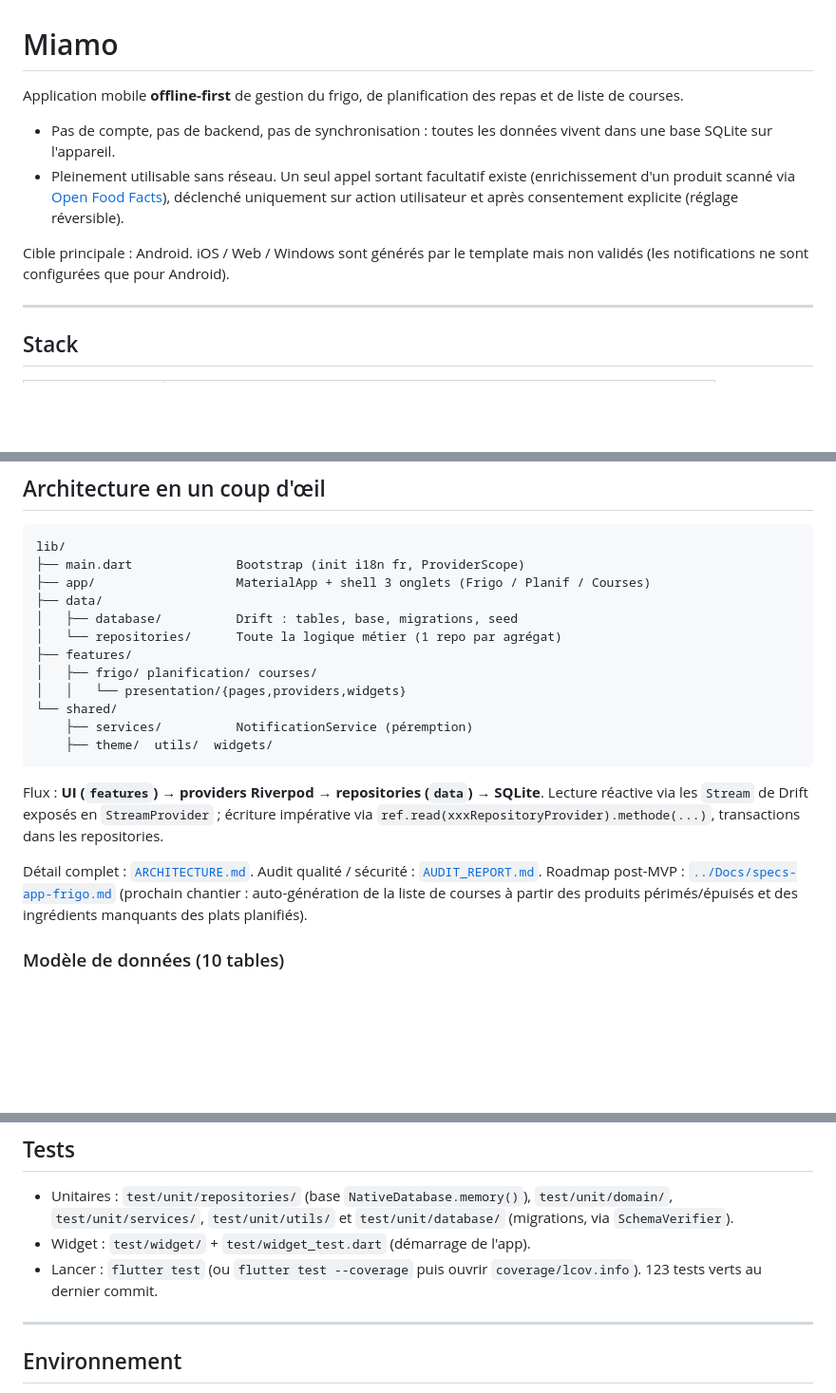
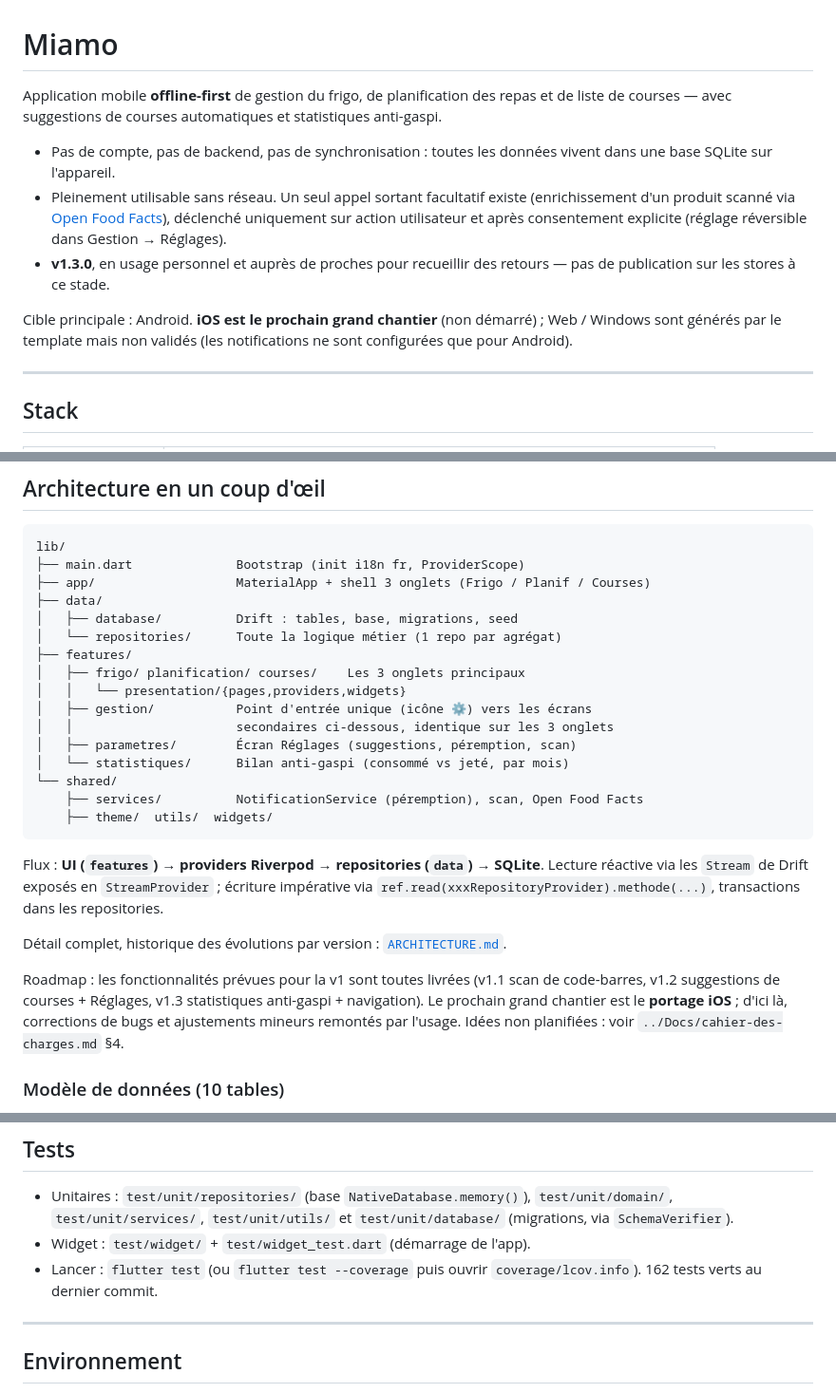
Before and after one commit to RomainY/miamo, a Markdown page: README.md, 3 parts joined by grey strips. Shown at 95% size. Drawn GitHub-style; blank space fills up the shorter version.

````diff
--- a/README.md
+++ b/README.md
@@ -1,17 +1,22 @@
 # Miamo
 
 Application mobile **offline-first** de gestion du frigo, de planification des
-repas et de liste de courses.
+repas et de liste de courses — avec suggestions de courses automatiques et
+statistiques anti-gaspi.
 
 - Pas de compte, pas de backend, pas de synchronisation : toutes les données
   vivent dans une base SQLite sur l'appareil.
 - Pleinement utilisable sans réseau. Un seul appel sortant facultatif existe
   (enrichissement d'un produit scanné via [Open Food
   Facts](https://world.openfoodfacts.org)), déclenché uniquement sur action
-  utilisateur et après consentement explicite (réglage réversible).
+  utilisateur et après consentement explicite (réglage réversible dans
+  Gestion → Réglages).
+- **v1.3.0**, en usage personnel et auprès de proches pour recueillir des
+  retours — pas de publication sur les stores à ce stade.
 
-Cible principale : Android. iOS / Web / Windows sont générés par le template mais
-non validés (les notifications ne sont configurées que pour Android).
+Cible principale : Android. **iOS est le prochain grand chantier** (non
+démarré) ; Web / Windows sont générés par le template mais non validés (les
+notifications ne sont configurées que pour Android).
 
 ---
 
@@ -96,10 +101,14 @@ lib/
 │   ├── database/          Drift : tables, base, migrations, seed
 │   └── repositories/      Toute la logique métier (1 repo par agrégat)
 ├── features/
-│   ├── frigo/ planification/ courses/
+│   ├── frigo/ planification/ courses/    Les 3 onglets principaux
 │   │   └── presentation/{pages,providers,widgets}
+│   ├── gestion/           Point d'entrée unique (icône ⚙) vers les écrans
+│   │                      secondaires ci-dessous, identique sur les 3 onglets
+│   ├── parametres/        Écran Réglages (suggestions, péremption, scan)
+│   └── statistiques/      Bilan anti-gaspi (consommé vs jeté, par mois)
 └── shared/
-    ├── services/          NotificationService (péremption)
+    ├── services/          NotificationService (péremption), scan, Open Food Facts
     ├── theme/  utils/  widgets/
 ```
 
@@ -108,11 +117,14 @@ Lecture réactive via les `Stream` de Drift exposés en `StreamProvider` ; écri
 impérative via `ref.read(xxxRepositoryProvider).methode(...)`, transactions dans
 les repositories.
 
-Détail complet : [`ARCHITECTURE.md`](ARCHITECTURE.md).
-Audit qualité / sécurité : [`AUDIT_REPORT.md`](AUDIT_REPORT.md).
-Roadmap post-MVP : [`../Docs/specs-app-frigo.md`](../Docs/specs-app-frigo.md#4-roadmap--fonctionnalités-et-style-à-venir-post-mvp)
-(prochain chantier : auto-génération de la liste de courses à partir des
-produits périmés/épuisés et des ingrédients manquants des plats planifiés).
+Détail complet, historique des évolutions par version : [`ARCHITECTURE.md`](ARCHITECTURE.md).
+
+Roadmap : les fonctionnalités prévues pour la v1 sont toutes livrées (v1.1
+scan de code-barres, v1.2 suggestions de courses + Réglages, v1.3
+statistiques anti-gaspi + navigation). Le prochain grand chantier est le
+**portage iOS** ; d'ici là, corrections de bugs et ajustements mineurs
+remontés par l'usage. Idées non planifiées : voir `../Docs/cahier-des-charges.md`
+§4.
 
 ### Modèle de données (10 tables)
 
@@ -137,7 +149,7 @@ Spécifications fonctionnelles et techniques détaillées : dossier `../Docs/`
   `test/unit/database/` (migrations, via `SchemaVerifier`).
 - Widget : `test/widget/` + `test/widget_test.dart` (démarrage de l'app).
 - Lancer : `flutter test` (ou `flutter test --coverage` puis ouvrir
-  `coverage/lcov.info`). 123 tests verts au dernier commit.
+  `coverage/lcov.info`). 162 tests verts au dernier commit.
 
 ---
 
````
Also changed, not shown: AUDIT_REPORT.md (deleted, +0 -173 lines).
